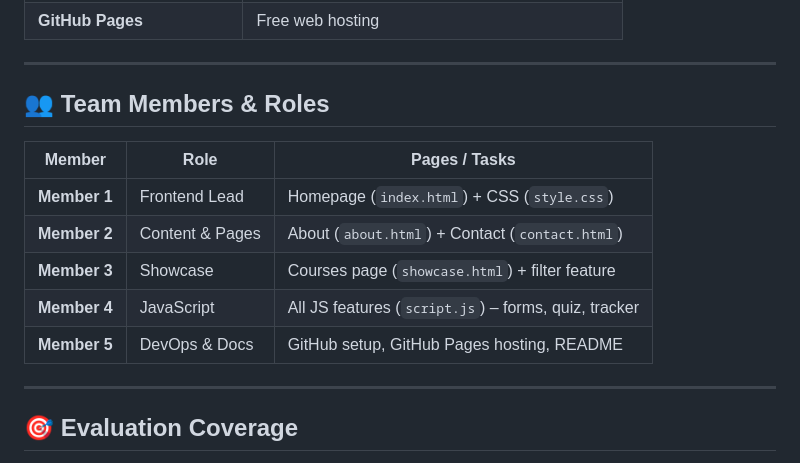
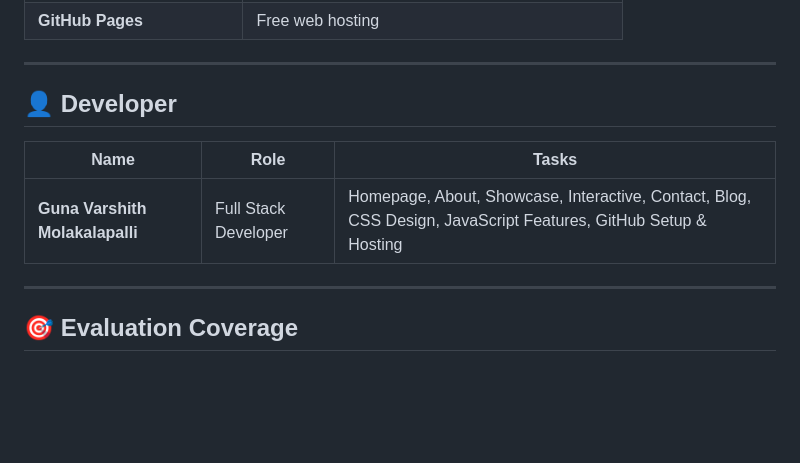
Before and after one commit to GunaVarshith98/EduLearn_Project, a Markdown page: README.md, the part around the change. Rendered like a GitHub page; blank space fills up the shorter version.

```diff
--- a/README.md
+++ b/README.md
@@ -83,15 +83,11 @@ EduLearn_Project/
 
 ---
 
-## 👥 Team Members & Roles
+## 👤 Developer
 
-| Member | Role | Pages / Tasks |
-|--------|------|---------------|
-| **Member 1** | Frontend Lead | Homepage (`index.html`) + CSS (`style.css`) |
-| **Member 2** | Content & Pages | About (`about.html`) + Contact (`contact.html`) |
-| **Member 3** | Showcase | Courses page (`showcase.html`) + filter feature |
-| **Member 4** | JavaScript | All JS features (`script.js`) – forms, quiz, tracker |
-| **Member 5** | DevOps & Docs | GitHub setup, GitHub Pages hosting, README |
+| Name | Role | Tasks |
+|------|------|-------|
+| **Guna Varshith Molakalapalli** | Full Stack Developer | Homepage, About, Showcase, Interactive, Contact, Blog, CSS Design, JavaScript Features, GitHub Setup & Hosting |
 
 ---
 
```
